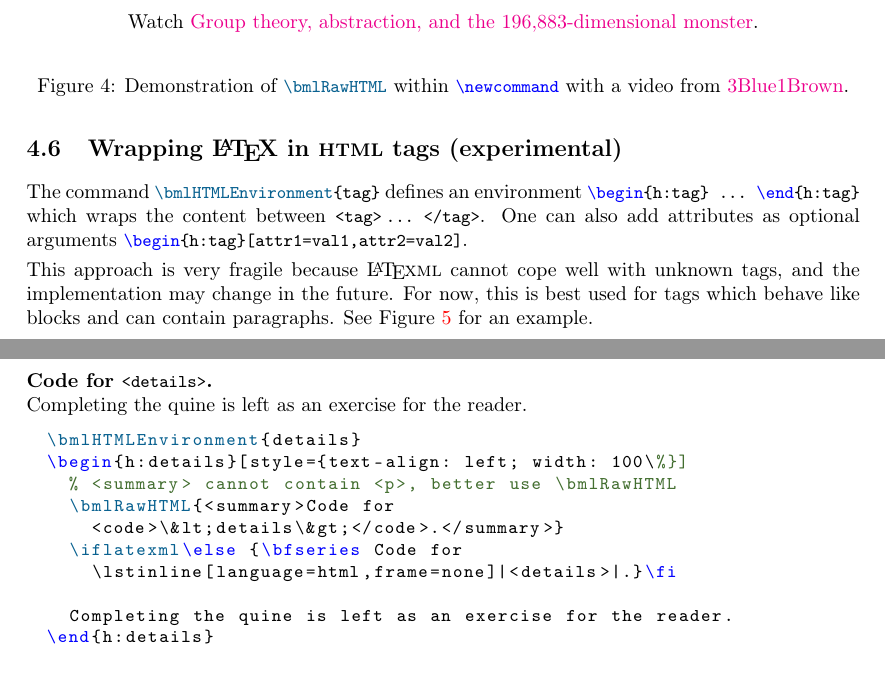
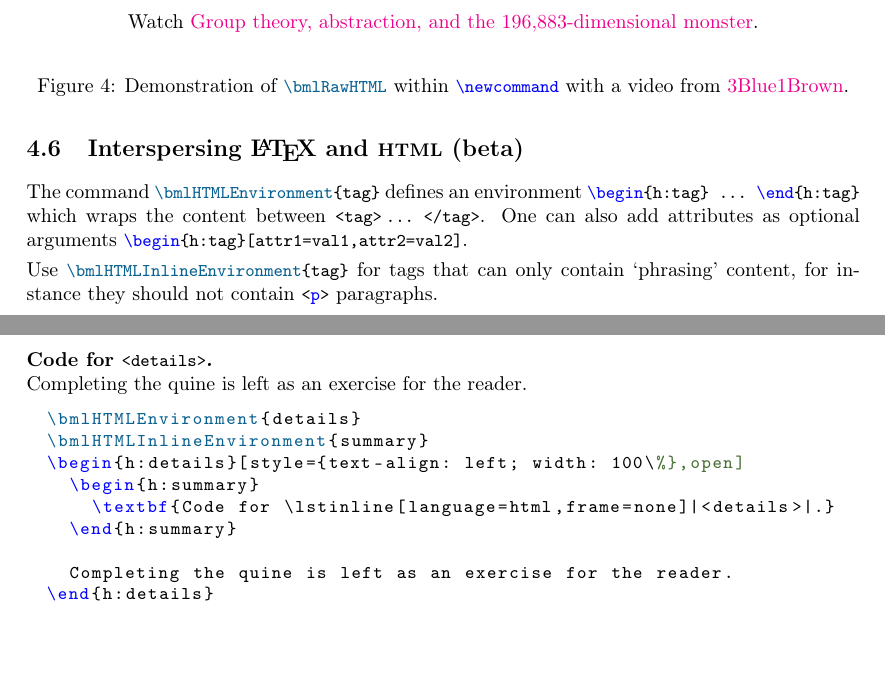
Before and after one commit to vlmantova/bookml, a LaTeX paper (docs.tex): two parts of pages 6 and 7 of 7, joined at a grey line, cut so that both start at the same text. The pictures show the PDF file docs/docs.pdf that the author committed with the source.

Commit message:
release 2021/09/06

```diff
--- a/docs.tex
+++ b/docs.tex
@@ -306,30 +306,28 @@ You can insert arbitrary \HTML{} code using \ltxinline|\bmlRawHTML{html code}|.
   \label{fig:youtube-ducks}
 \end{figure}
 
-\subsection{Wrapping \LaTeX{} in \HTML{} tags (experimental)}
+\subsection{Interspersing \LaTeX{} and \HTML{} (beta)}
 
 The command \ltxinline|\bmlHTMLEnvironment{tag}| defines an environment \ltxinline|\begin{h:tag} ... \end{h:tag}| which wraps the content between \lstinline[language=html,frame=none]|<tag> ... </tag>|. One can also add attributes as optional arguments \ltxinline|\begin{h:tag}[attr1=val1,attr2=val2]|.
 
-This approach is very fragile because \LaTeXML{} cannot cope well with unknown tags, and the implementation may change in the future. For now, this is best used for tags which behave like blocks and can contain paragraphs. See Figure~\ref{fig:details} for an example.
+Use \ltxinline|\bmlHTMLInlineEnvironment{tag}| for tags that can only contain `phrasing' content, for instance they should not contain \htmlinline|<p>| paragraphs.
 
 \begin{figure}
   \bmlHTMLEnvironment{details}
-    \begin{h:details}[style={text-align: left; width: 100\%}]
-      % <summary> cannot contain <p>, better use \bmlRawHTML
-      \bmlRawHTML{<summary><strong>Code for
-        <code>\&lt;details\&gt;</code>.</strong></summary>}
-      \iflatexml\else {\bfseries Code for
-        \lstinline[language=html,frame=none]|<details>|.}\fi
+  \bmlHTMLInlineEnvironment{summary}
+  \begin{h:details}[style={text-align: left; width: 100\%},open]
+    \begin{h:summary}
+      \textbf{Code for \lstinline[language=html,frame=none]|<details>|.}
+    \end{h:summary}
 
     Completing the quine is left as an exercise for the reader.
     \begin{lstlisting}[style=bookml]
 \bmlHTMLEnvironment{details}
-\begin{h:details}[style={text-align: left; width: 100\%}]
-  % <summary> cannot contain <p>, better use \bmlRawHTML
-  \bmlRawHTML{<summary>Code for
-    <code>\&lt;details\&gt;</code>.</summary>}
-  \iflatexml\else {\bfseries Code for
-    \lstinline[language=html,frame=none]|<details>|.}\fi
+\bmlHTMLInlineEnvironment{summary}
+\begin{h:details}[style={text-align: left; width: 100\%},open]
+  \begin{h:summary}
+    \textbf{Code for \lstinline[language=html,frame=none]|<details>|.}
+  \end{h:summary}
 
   Completing the quine is left as an exercise for the reader.
 \end{h:details}
```
Also changed, not shown: Makefile, docs/bmlimages/docs-2.svg, docs/docs.pdf, docs.tex (4 more changed lines), 3 other files. Lines whose indentation alone changed are shown as unchanged.
